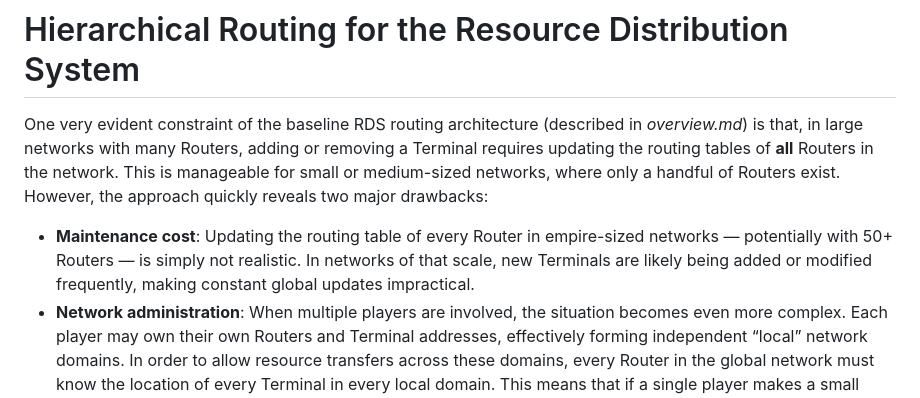
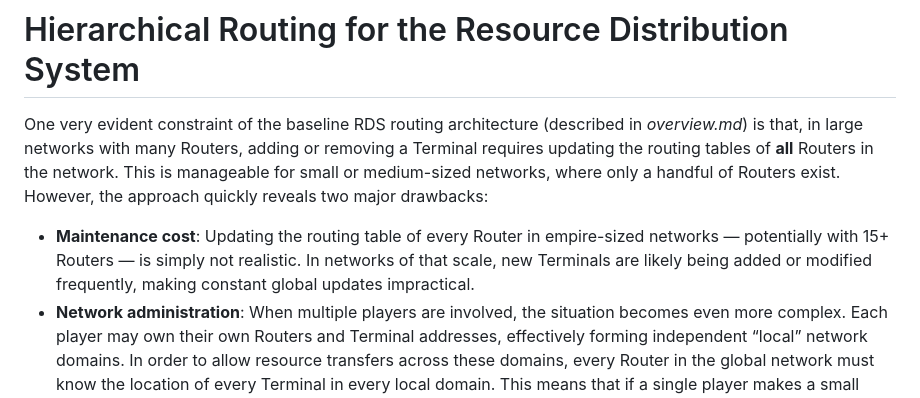
Before and after one commit to franconepippone/mc-industrial-web-framework, a Markdown page: hierarchical_routing.md, the part around the change. Rendered like a GitHub page.

```diff
--- a/hierarchical_routing.md
+++ b/hierarchical_routing.md
@@ -2,7 +2,7 @@
 
 One very evident constraint of the baseline RDS routing architecture (described in *overview.md*) is that, in large networks with many Routers, adding or removing a Terminal requires updating the routing tables of **all** Routers in the network. This is manageable for small or medium-sized networks, where only a handful of Routers exist. However, the approach quickly reveals two major drawbacks:
 
-- **Maintenance cost**: Updating the routing table of every Router in empire-sized networks — potentially with 50+ Routers — is simply not realistic. In networks of that scale, new Terminals are likely being added or modified frequently, making constant global updates impractical.
+- **Maintenance cost**: Updating the routing table of every Router in empire-sized networks — potentially with 15+ Routers — is simply not realistic. In networks of that scale, new Terminals are likely being added or modified frequently, making constant global updates impractical.
 - **Network administration**: When multiple players are involved, the situation becomes even more complex. Each player may own their own Routers and Terminal addresses, effectively forming independent “local” network domains. In order to allow resource transfers across these domains, every Router in the global network must know the location of every Terminal in every local domain. This means that if a single player makes a small change within their own network, all Routers in the global infrastructure must be updated to reflect it.
 There is also a naming conflict issue. If all Terminals share the same global network, duplicate addresses are not allowed. This implies that whenever a player wants to create or rename a Terminal, they must first verify with every other player that the chosen address is globally available. This process is tedious, inefficient, and highly prone to mistakes or conflicts.
 
```
